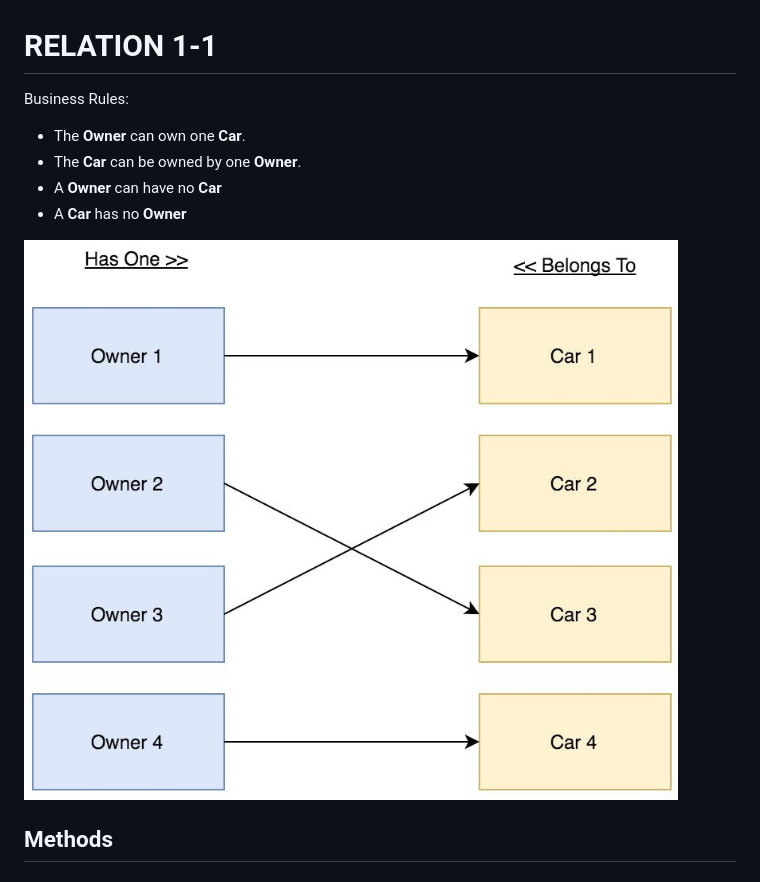
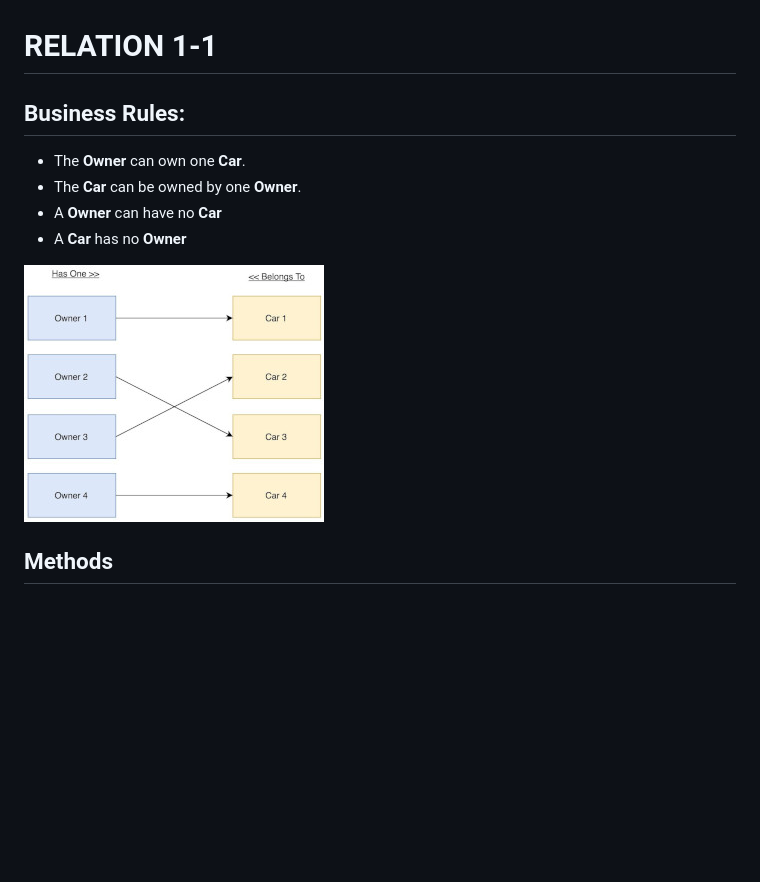
Before and after one commit to wdog/filament-relations-examples, a Markdown page: README.md, the part around the change. Drawn GitHub-style; pictures changed too: .assets/relation-1-1.jpeg; blank space fills up the shorter version.

```diff
--- a/README.md
+++ b/README.md
@@ -1,6 +1,6 @@
 # RELATION 1-1
 
-Business Rules:
+## Business Rules:
 
 -   The **Owner** can own one **Car**.
 -   The **Car** can be owned by one **Owner**.
```
